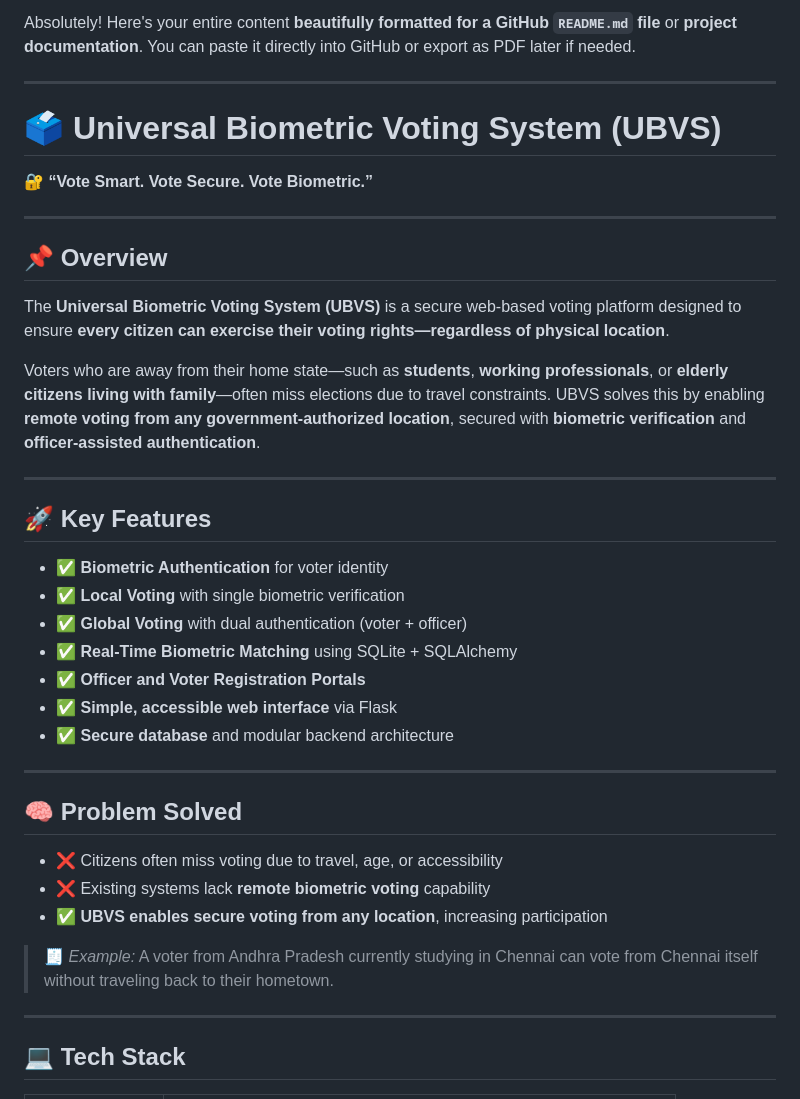
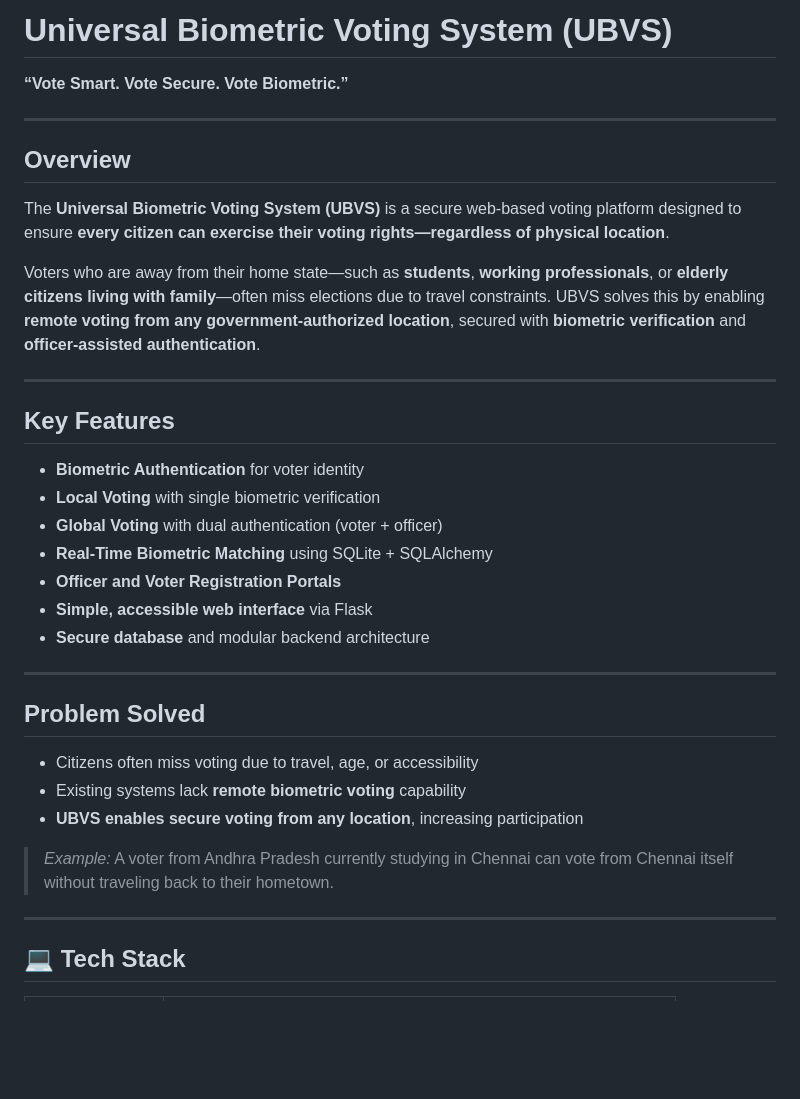
Before and after one commit to jyothiswaroopakc1512/ubvs-voting-system, a Markdown page: Project Description.md, the part around one of its changes. Drawn GitHub-style; blank space fills up the shorter version.

```diff
--- a/Project Description.md
+++ b/Project Description.md
@@ -1,14 +1,10 @@
-Absolutely! Here's your entire content **beautifully formatted for a GitHub `README.md` file** or **project documentation**. You can paste it directly into GitHub or export as PDF later if needed.
+# Universal Biometric Voting System (UBVS)
+
+**“Vote Smart. Vote Secure. Vote Biometric.”**
 
 ---
 
-# 🗳️ Universal Biometric Voting System (UBVS)
-
-🔐 **“Vote Smart. Vote Secure. Vote Biometric.”**
-
----
-
-## 📌 Overview
+## Overview
 
 The **Universal Biometric Voting System (UBVS)** is a secure web-based voting platform designed to ensure **every citizen can exercise their voting rights—regardless of physical location**.
 
@@ -16,25 +12,25 @@ Voters who are away from their home state—such as **students**, **working prof
 
 ---
 
-## 🚀 Key Features
+## Key Features
 
-* ✅ **Biometric Authentication** for voter identity
-* ✅ **Local Voting** with single biometric verification
-* ✅ **Global Voting** with dual authentication (voter + officer)
-* ✅ **Real-Time Biometric Matching** using SQLite + SQLAlchemy
-* ✅ **Officer and Voter Registration Portals**
-* ✅ **Simple, accessible web interface** via Flask
-* ✅ **Secure database** and modular backend architecture
+* **Biometric Authentication** for voter identity
+* **Local Voting** with single biometric verification
+* **Global Voting** with dual authentication (voter + officer)
+* **Real-Time Biometric Matching** using SQLite + SQLAlchemy
+* **Officer and Voter Registration Portals**
+* **Simple, accessible web interface** via Flask
+* **Secure database** and modular backend architecture
 
 ---
 
-## 🧠 Problem Solved
+## Problem Solved
 
-* ❌ Citizens often miss voting due to travel, age, or accessibility
-* ❌ Existing systems lack **remote biometric voting** capability
-* ✅ **UBVS enables secure voting from any location**, increasing participation
+* Citizens often miss voting due to travel, age, or accessibility
+* Existing systems lack **remote biometric voting** capability
+* **UBVS enables secure voting from any location**, increasing participation
 
-> 🧾 *Example:* A voter from Andhra Pradesh currently studying in Chennai can vote from Chennai itself without traveling back to their hometown.
+> *Example:* A voter from Andhra Pradesh currently studying in Chennai can vote from Chennai itself without traveling back to their hometown.
 
 ---
 
```
Also changed, not shown: other parts of Project Description.md (+17 -35 lines).
